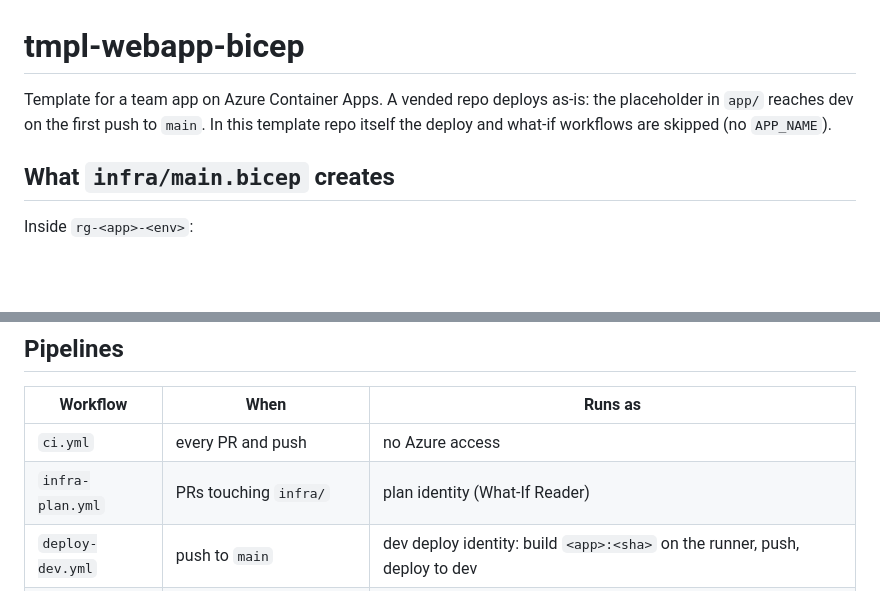
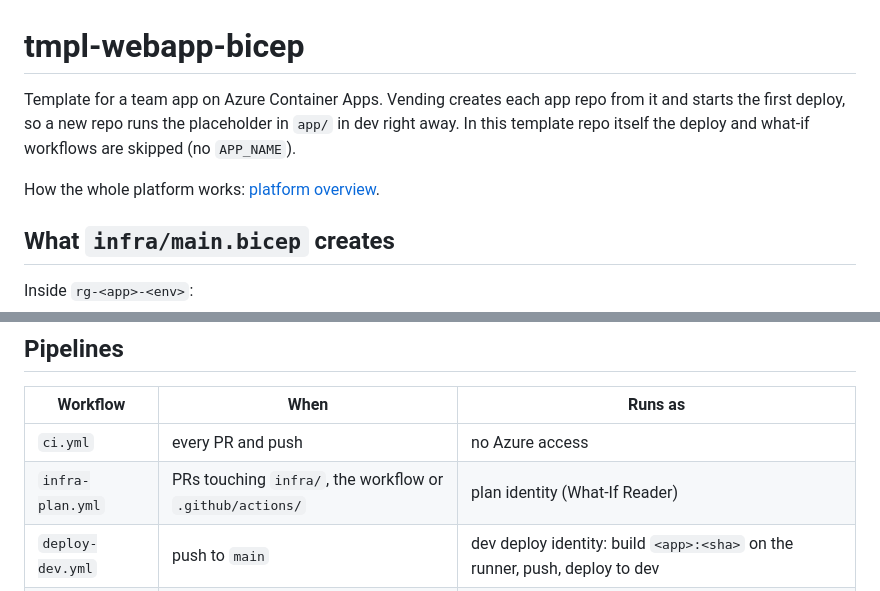
Before and after one commit to tiago-platform-lab/tmpl-webapp-bicep, a Markdown page: README.md, 2 parts joined by grey strips. Drawn GitHub-style; blank space fills up the shorter version.

Commit message:
README: current behaviour and link to the platform overview
Co-Authored-By: Claude Opus 5.5 <noreply@anthropic.com>

```diff
--- a/README.md
+++ b/README.md
@@ -1,8 +1,11 @@
 # tmpl-webapp-bicep
 
-Template for a team app on Azure Container Apps. A vended repo deploys as-is: the
-placeholder in `app/` reaches dev on the first push to `main`. In this template
-repo itself the deploy and what-if workflows are skipped (no `APP_NAME`).
+Template for a team app on Azure Container Apps. Vending creates each app repo from
+it and starts the first deploy, so a new repo runs the placeholder in `app/` in dev
+right away. In this template repo itself the deploy and what-if workflows are
+skipped (no `APP_NAME`).
+
+How the whole platform works: [platform overview](https://github.com/tiago-platform-lab/platform-vending/blob/main/docs/README.md).
 
 ## What `infra/main.bicep` creates
 
@@ -35,7 +38,7 @@ anywhere else (portal, `az containerapp update`), or the next deploy puts them b
 | Workflow | When | Runs as |
 |---|---|---|
 | `ci.yml` | every PR and push | no Azure access |
-| `infra-plan.yml` | PRs touching `infra/` | plan identity (What-If Reader) |
+| `infra-plan.yml` | PRs touching `infra/`, the workflow or `.github/actions/` | plan identity (What-If Reader) |
 | `deploy-dev.yml` | push to `main` | dev deploy identity: build `<app>:<sha>` on the runner, push, deploy to dev |
 | `release.yml` | tag `vX.Y.Z` (a published release) | dev identity names the tested image `<app>:vX.Y.Z`; prod identity deploys it after approval |
 
```
